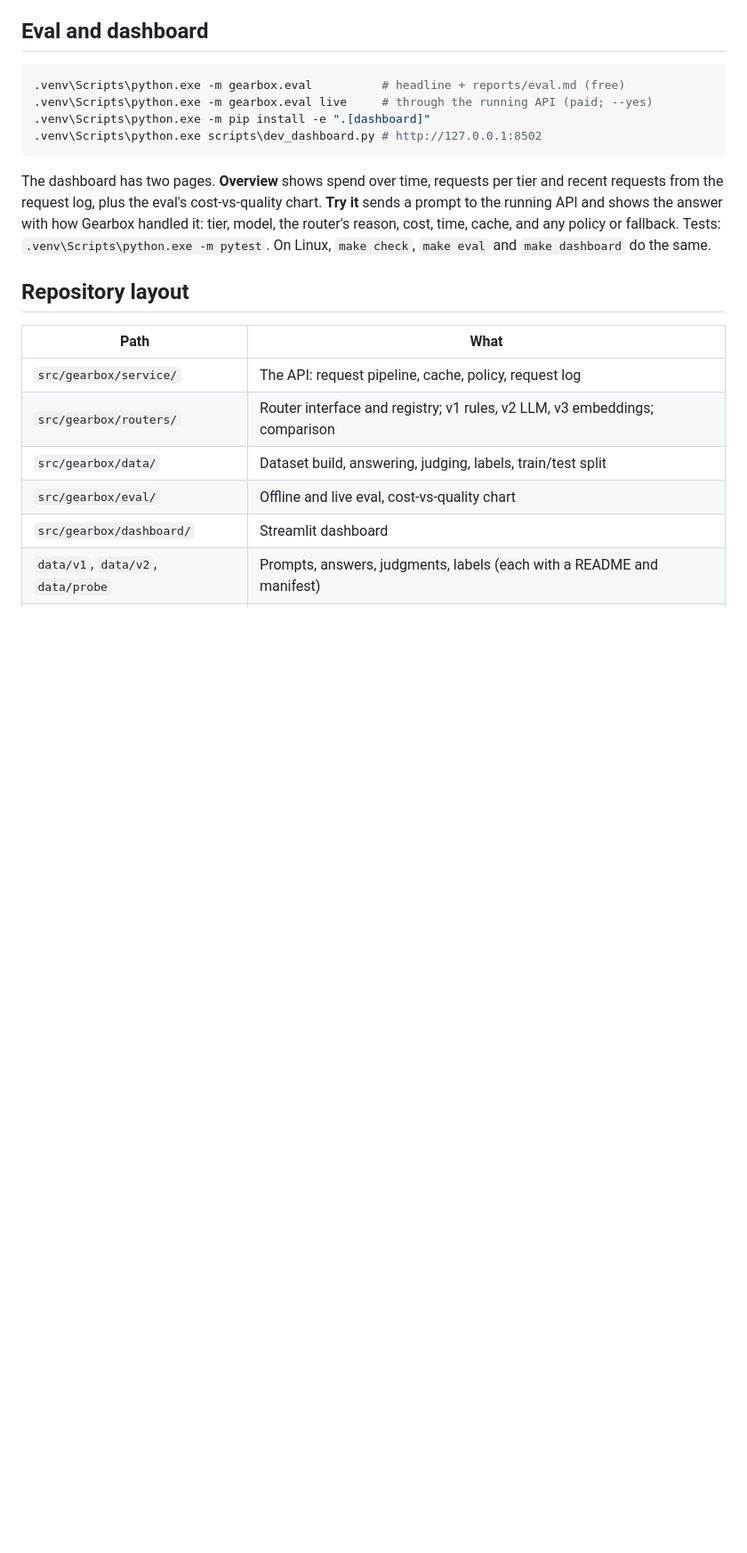
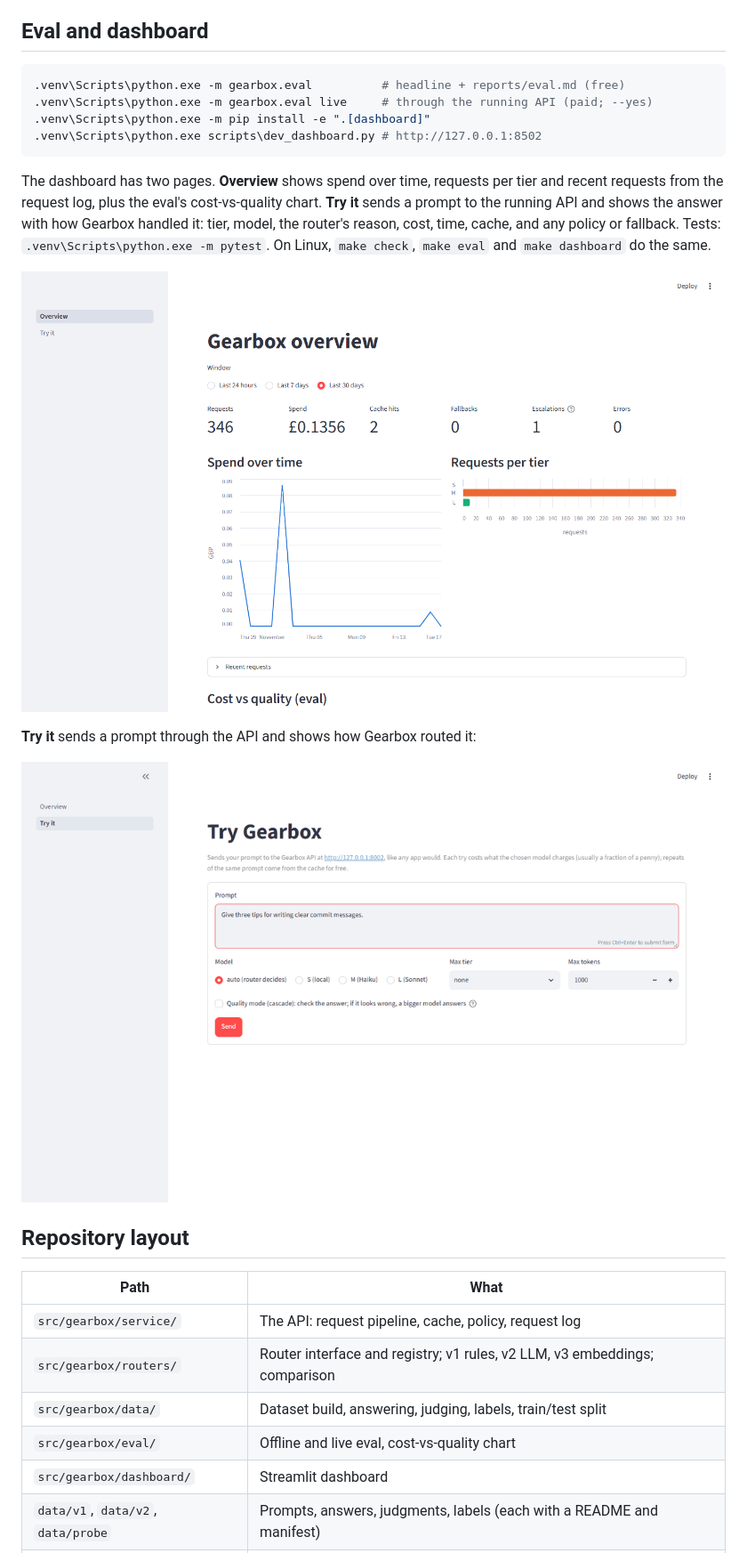
Before and after one commit to Utsav0706/gearbox, a Markdown page: README.md, the part around the change. Shown at 89% size. Rendered like a GitHub page; pictures changed too: docs/images/dashboard_overview.png (added), docs/images/try_it.gif (added); blank space fills up the shorter version.

Commit message:
README: dashboard screenshots (overview, Try it)

```diff
--- a/README.md
+++ b/README.md
@@ -201,6 +201,12 @@ tier, model, the router's reason, cost, time, cache, and any policy or fallback.
 `.venv\Scripts\python.exe -m pytest`. On Linux, `make check`, `make eval` and
 `make dashboard` do the same.
 
+![Gearbox dashboard: requests, spend, cache hits and requests per tier](docs/images/dashboard_overview.png)
+
+**Try it** sends a prompt through the API and shows how Gearbox routed it:
+
+![Try it page: the answer, then tier, cost, time and cache](docs/images/try_it.gif)
+
 ## Repository layout
 
 | Path | What |
```
